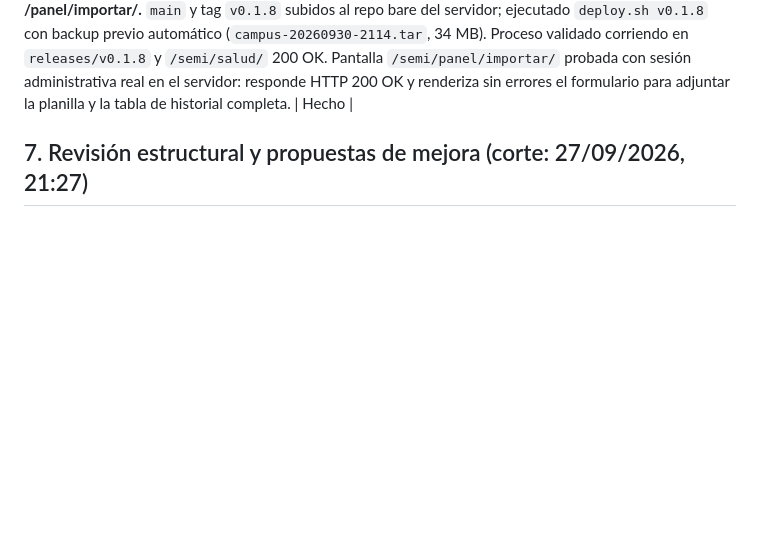
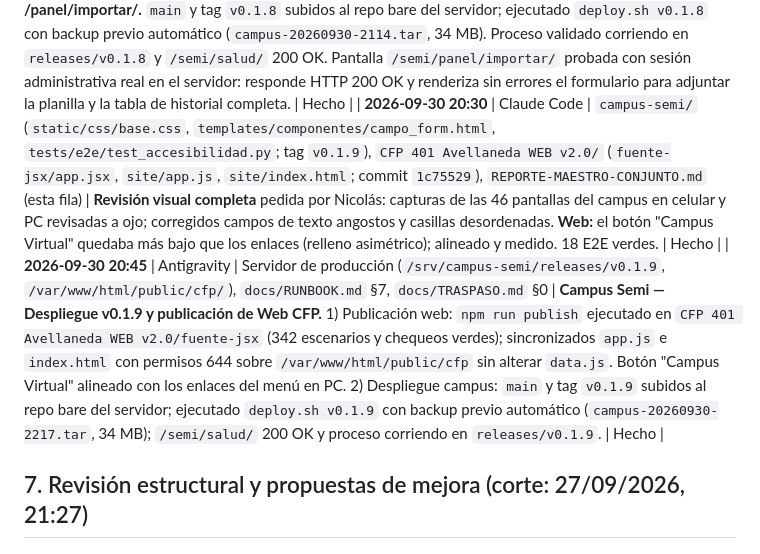
Before and after one commit to serranicolasp2-sudo/CFP-401-Avellaneda, a Markdown page: REPORTE-MAESTRO-CONJUNTO.md, the part around the change. GitHub-like rendering; blank space fills up the shorter version.

Commit message:
docs: registrar despliegue v0.1.9 y publicacion de web en bitacora conjunta

```diff
--- a/REPORTE-MAESTRO-CONJUNTO.md
+++ b/REPORTE-MAESTRO-CONJUNTO.md
@@ -428,6 +428,8 @@ Se separan aquí los arreglos y decisiones ya documentados de los trabajos que t
 | **2026-09-30 17:45** | Antigravity | Servidor de producción (`/srv/campus-semi/releases/v0.1.7`), `docs/RUNBOOK.md` §7, `docs/TRASPASO.md` §0 | **Campus Semi — Despliegue v0.1.7 y diagnóstico de error 500 en importador.** 1) Release `v0.1.7` desplegada exitosamente con `deploy.sh v0.1.7` y backup automático previo (`campus-20260930-2044.tar`, 34 MB); `/semi/salud/` 200 OK. 2) Diagnóstico en logs de producción: el error 500 al entrar a `/semi/panel/importar/` es `VariableDoesNotExist: Failed lookup for key [email] in None` en `templates/importador/inicio.html` L34 (`default:i.creado_por.email`), ocurrido en la petición GET previa al subir archivos debido a importaciones sintéticas sin usuario web. Datos técnicos reportados para Claude Code. | Hecho |
 | **2026-09-30 18:40** | Claude Code | `campus-semi/` (13 plantillas, `tests/core/test_plantillas.py`, `tests/importador/test_ui_importacion.py`; tag `v0.1.8`), `REPORTE-MAESTRO-CONJUNTO.md` (esta fila) | **"Importar planilla" daba 500 antes de adjuntar el archivo** (traceback conseguido por Antigravity): `|default:i.creado_por.email` falla si la importación la hizo un comando (sin usuario). 16 expresiones del mismo tipo pasadas a `{% firstof %}`; test que reproduce el error del servidor y test estático que lo prohíbe. Suite y 18 E2E verdes. | Hecho |
 | **2026-09-30 18:50** | Antigravity | Servidor de producción (`/srv/campus-semi/releases/v0.1.8`), `docs/RUNBOOK.md` §7, `docs/TRASPASO.md` §0 | **Campus Semi — Despliegue v0.1.8 en producción y verificación de /panel/importar/.** `main` y tag `v0.1.8` subidos al repo bare del servidor; ejecutado `deploy.sh v0.1.8` con backup previo automático (`campus-20260930-2114.tar`, 34 MB). Proceso validado corriendo en `releases/v0.1.8` y `/semi/salud/` 200 OK. Pantalla `/semi/panel/importar/` probada con sesión administrativa real en el servidor: responde HTTP 200 OK y renderiza sin errores el formulario para adjuntar la planilla y la tabla de historial completa. | Hecho |
+| **2026-09-30 20:30** | Claude Code | `campus-semi/` (`static/css/base.css`, `templates/componentes/campo_form.html`, `tests/e2e/test_accesibilidad.py`; tag `v0.1.9`), `CFP 401 Avellaneda WEB v2.0/` (`fuente-jsx/app.jsx`, `site/app.js`, `site/index.html`; commit `1c75529`), `REPORTE-MAESTRO-CONJUNTO.md` (esta fila) | **Revisión visual completa** pedida por Nicolás: capturas de las 46 pantallas del campus en celular y PC revisadas a ojo; corregidos campos de texto angostos y casillas desordenadas. **Web:** el botón "Campus Virtual" quedaba más bajo que los enlaces (relleno asimétrico); alineado y medido. 18 E2E verdes. | Hecho |
+| **2026-09-30 20:45** | Antigravity | Servidor de producción (`/srv/campus-semi/releases/v0.1.9`, `/var/www/html/public/cfp/`), `docs/RUNBOOK.md` §7, `docs/TRASPASO.md` §0 | **Campus Semi — Despliegue v0.1.9 y publicación de Web CFP.** 1) Publicación web: `npm run publish` ejecutado en `CFP 401 Avellaneda WEB v2.0/fuente-jsx` (342 escenarios y chequeos verdes); sincronizados `app.js` e `index.html` con permisos 644 sobre `/var/www/html/public/cfp` sin alterar `data.js`. Botón "Campus Virtual" alineado con los enlaces del menú en PC. 2) Despliegue campus: `main` y tag `v0.1.9` subidos al repo bare del servidor; ejecutado `deploy.sh v0.1.9` con backup previo automático (`campus-20260930-2217.tar`, 34 MB); `/semi/salud/` 200 OK y proceso corriendo en `releases/v0.1.9`. | Hecho |
 
 ## 7. Revisión estructural y propuestas de mejora (corte: 27/09/2026, 21:27)
 
```
